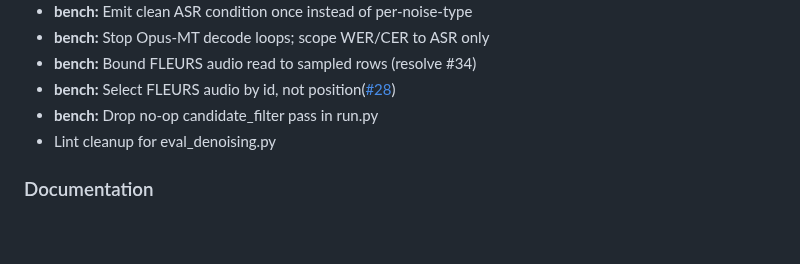
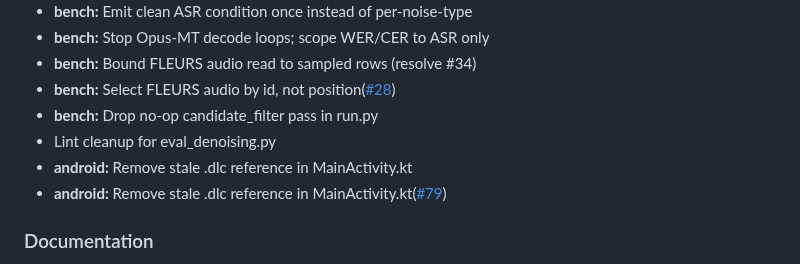
Before and after one commit to TanKhoiTV/kavi-prototype, a Markdown page: CHANGELOG.md, the part around the change. GitHub-like rendering; blank space fills up the shorter version.

Commit message:
chore: update CHANGELOG

```diff
--- a/CHANGELOG.md
+++ b/CHANGELOG.md
@@ -13,6 +13,8 @@
 - **bench:** Select FLEURS audio by id, not position([#28](https://github.com/TanKhoiTV/kavi-prototype/pull/28))
 - **bench:** Drop no-op candidate_filter pass in run.py
 - Lint cleanup for eval_denoising.py
+- **android:** Remove stale .dlc reference in MainActivity.kt
+- **android:** Remove stale .dlc reference in MainActivity.kt([#79](https://github.com/TanKhoiTV/kavi-prototype/pull/79))
 
 ### Documentation
 
```
